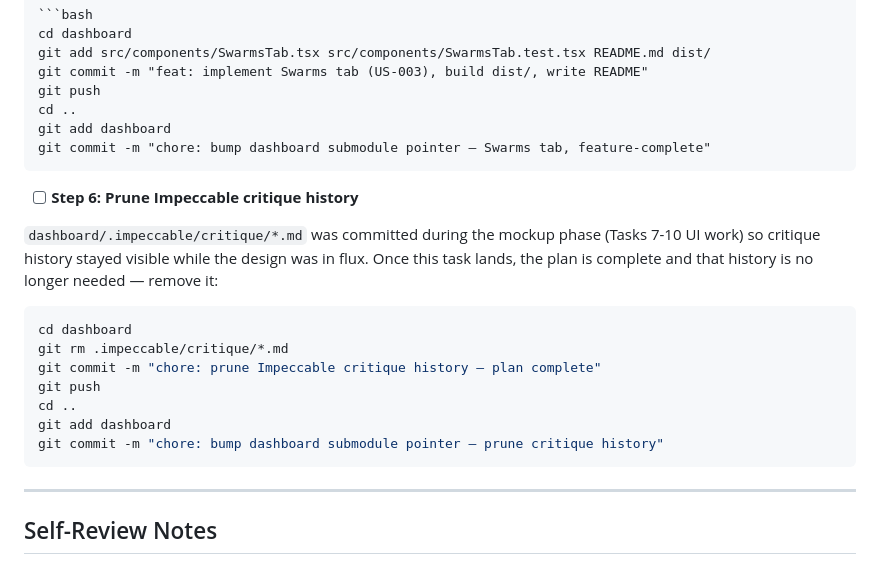
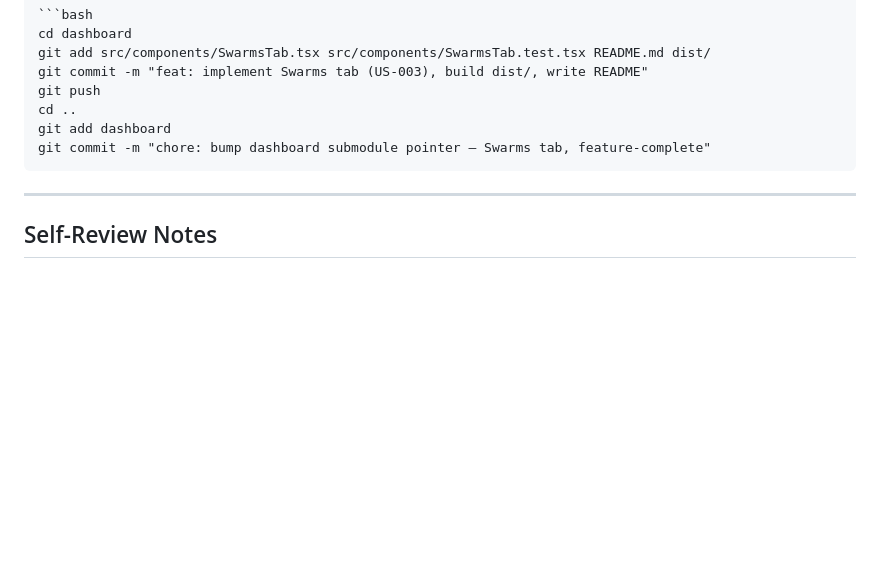
Before and after one commit to jisundr/cairn, a Markdown page: docs/.plans/2026-08-19-cairn-dashboard-react-redesign.md, the part around the change. Drawn GitHub-style; blank space fills up the shorter version.

Commit message:
chore: bump dashboard submodule pointer — .impeccable gitignore restructure
Drop the now-stale critique-pruning plan step: critique/ is gitignored
from the start instead of committed-then-pruned.

Co-Authored-By: Claude Sonnet 5 <noreply@anthropic.com>

````diff
--- a/docs/.plans/2026-08-19-cairn-dashboard-react-redesign.md
+++ b/docs/.plans/2026-08-19-cairn-dashboard-react-redesign.md
@@ -2263,20 +2263,6 @@ git add dashboard
 git commit -m "chore: bump dashboard submodule pointer — Swarms tab, feature-complete"
 ```
 
-- [ ] **Step 6: Prune Impeccable critique history**
-
-`dashboard/.impeccable/critique/*.md` was committed during the mockup phase (Tasks 7-10 UI work) so critique history stayed visible while the design was in flux. Once this task lands, the plan is complete and that history is no longer needed — remove it:
-
-```bash
-cd dashboard
-git rm .impeccable/critique/*.md
-git commit -m "chore: prune Impeccable critique history — plan complete"
-git push
-cd ..
-git add dashboard
-git commit -m "chore: bump dashboard submodule pointer — prune critique history"
-```
-
 ---
 
 ## Self-Review Notes
````
